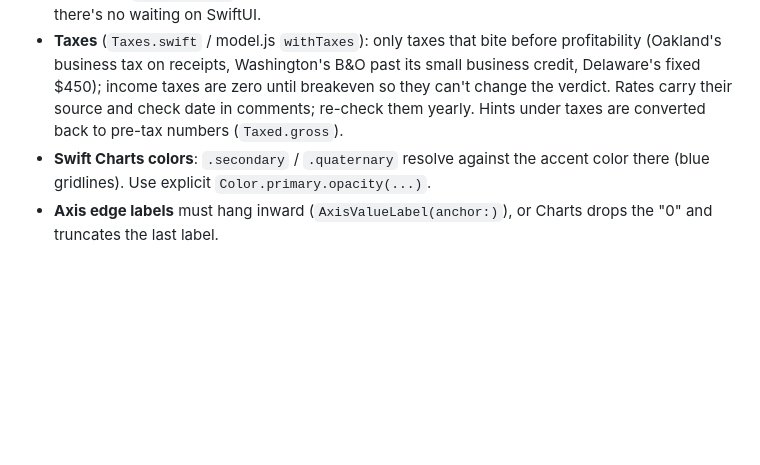
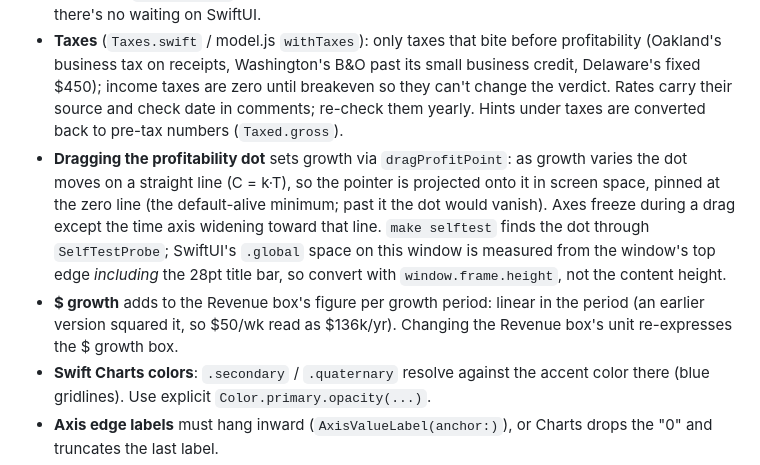
Before and after one commit to rickardstureborg/default-alive-calc, a Markdown page: CLAUDE.md, the part around the change. Rendered like a GitHub page; blank space fills up the shorter version.

Commit message:
claude md drag + $ growth notes

```diff
--- a/CLAUDE.md
+++ b/CLAUDE.md
@@ -40,6 +40,8 @@ dependencies. The only persisted state is the last input (UserDefaults, bundle i
 - **Boxes take arithmetic**: `evaluate()` in Parsing.swift / model.js. Unary minus only at the start or after "(", so "--5" stays invalid.
 - **Box text is raw; commas and units are drawn.** The four boxes are `NumberField` (an AppKit NSTextField), not SwiftUI TextField: SwiftUI's uses a private field editor (`_SystemTextFieldFieldEditor`) that ignores `windowWillReturnFieldEditor`, and it won't display a rewritten string while editing. `GroupingFieldEditor` kerns a gap after every third digit and draws a grey comma in it, and drops typed/pasted "$", "%", ","; `NumberFieldCell` draws the same commas when not editing. Comma positions come from `groupBreaks` (twin in model.js; the mock uses a contenteditable `numberBox` with CSS-generated commas). Focus moves are `FocusRequest`s applied by the field itself (makeFirstResponder, then select), so there's no waiting on SwiftUI.
 - **Taxes** (`Taxes.swift` / model.js `withTaxes`): only taxes that bite before profitability (Oakland's business tax on receipts, Washington's B&O past its small business credit, Delaware's fixed $450); income taxes are zero until breakeven so they can't change the verdict. Rates carry their source and check date in comments; re-check them yearly. Hints under taxes are converted back to pre-tax numbers (`Taxed.gross`).
+- **Dragging the profitability dot** sets growth via `dragProfitPoint`: as growth varies the dot moves on a straight line (C = k·T), so the pointer is projected onto it in screen space, pinned at the zero line (the default-alive minimum; past it the dot would vanish). Axes freeze during a drag except the time axis widening toward that line. `make selftest` finds the dot through `SelfTestProbe`; SwiftUI's `.global` space on this window is measured from the window's top edge *including* the 28pt title bar, so convert with `window.frame.height`, not the content height.
+- **$ growth** adds to the Revenue box's figure per growth period: linear in the period (an earlier version squared it, so $50/wk read as $136k/yr). Changing the Revenue box's unit re-expresses the $ growth box.
 - **Swift Charts colors**: `.secondary` / `.quaternary` resolve against the accent color there (blue gridlines). Use explicit `Color.primary.opacity(...)`.
 - **Axis edge labels** must hang inward (`AxisValueLabel(anchor:)`), or Charts drops the "0" and truncates the last label.
 - **TextField text** is AppKit underneath: `NSColor.textColor` (100% black/white), not SwiftUI's 85% label color. The mock's colors were measured from snapshot pixels; re-measure rather than guess if they drift.
```
